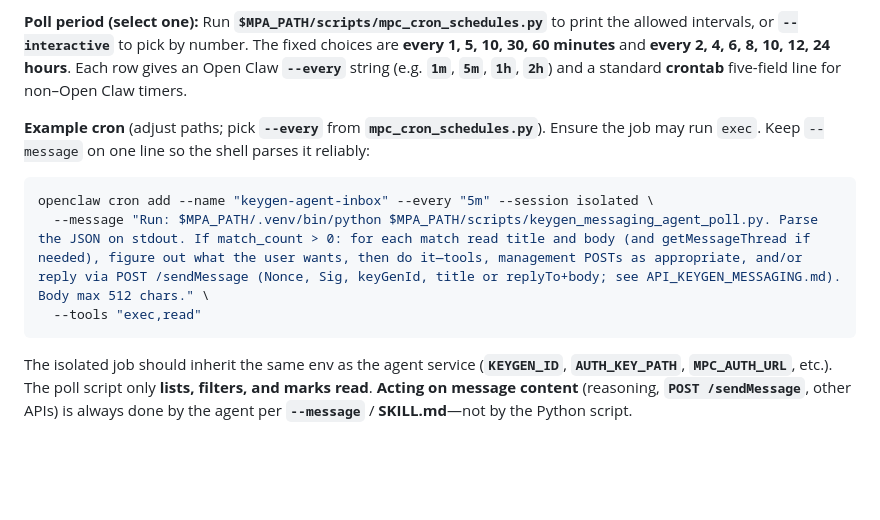
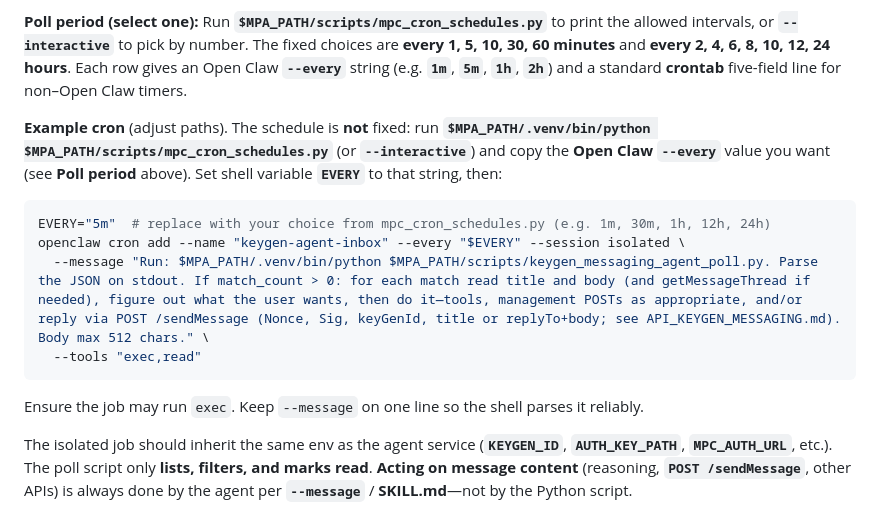
Before and after one commit to ContinuumDAO/mpc-config, a Markdown page: docs/references/AGENT_ED25519_SETUP.md, the part around the change. GitHub-like rendering; blank space fills up the shorter version.

Commit message:
Modified polling and SKILL to ensure @agent messages are acted upon

````diff
--- a/docs/references/AGENT_ED25519_SETUP.md
+++ b/docs/references/AGENT_ED25519_SETUP.md
@@ -234,13 +234,16 @@ To react when someone `@mentions` the agent in the KeyGen channel, use **Open Cl
 
 **Poll period (select one):** Run **`$MPA_PATH/scripts/mpc_cron_schedules.py`** to print the allowed intervals, or **`--interactive`** to pick by number. The fixed choices are **every 1, 5, 10, 30, 60 minutes** and **every 2, 4, 6, 8, 10, 12, 24 hours**. Each row gives an Open Claw **`--every`** string (e.g. **`1m`**, **`5m`**, **`1h`**, **`2h`**) and a standard **crontab** five-field line for non–Open Claw timers.
 
-**Example cron** (adjust paths; pick **`--every`** from **`mpc_cron_schedules.py`**). Ensure the job may run `exec`. Keep `--message` on one line so the shell parses it reliably:
+**Example cron** (adjust paths). The schedule is **not** fixed: run **`$MPA_PATH/.venv/bin/python $MPA_PATH/scripts/mpc_cron_schedules.py`** (or **`--interactive`**) and copy the **Open Claw `--every`** value you want (see **Poll period** above). Set shell variable **`EVERY`** to that string, then:
 
 ```bash
-openclaw cron add --name "keygen-agent-inbox" --every "5m" --session isolated \
+EVERY="5m"  # replace with your choice from mpc_cron_schedules.py (e.g. 1m, 30m, 1h, 12h, 24h)
+openclaw cron add --name "keygen-agent-inbox" --every "$EVERY" --session isolated \
   --message "Run: $MPA_PATH/.venv/bin/python $MPA_PATH/scripts/keygen_messaging_agent_poll.py. Parse the JSON on stdout. If match_count > 0: for each match read title and body (and getMessageThread if needed), figure out what the user wants, then do it—tools, management POSTs as appropriate, and/or reply via POST /sendMessage (Nonce, Sig, keyGenId, title or replyTo+body; see API_KEYGEN_MESSAGING.md). Body max 512 chars." \
   --tools "exec,read"
 ```
+
+Ensure the job may run `exec`. Keep `--message` on one line so the shell parses it reliably.
 
 The isolated job should inherit the same env as the agent service (**`KEYGEN_ID`**, **`AUTH_KEY_PATH`**, **`MPC_AUTH_URL`**, etc.). The poll script only **lists, filters, and marks read**. **Acting on message content** (reasoning, **`POST /sendMessage`**, other APIs) is always done by the agent per **`--message`** / **SKILL.md**—not by the Python script.
 
````
